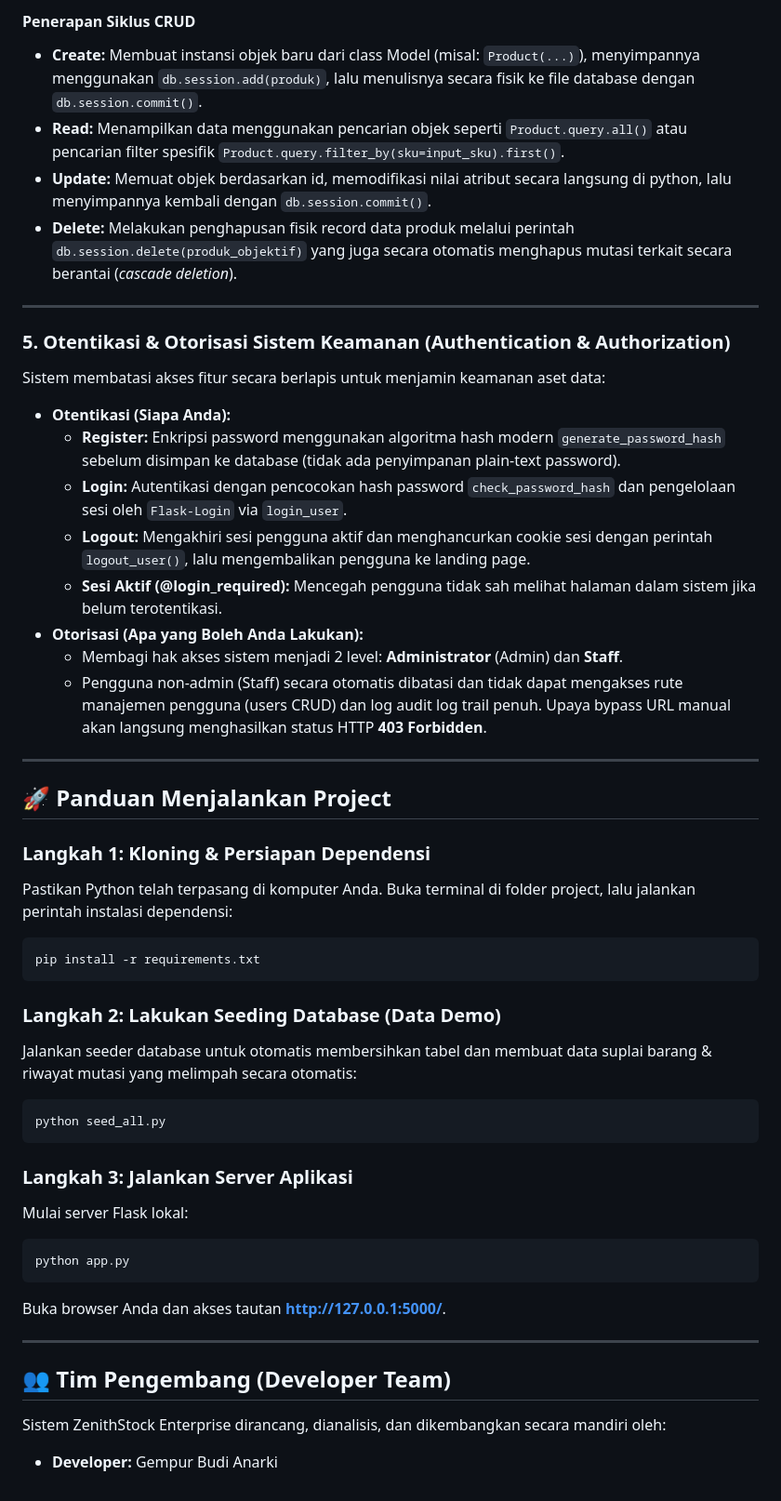
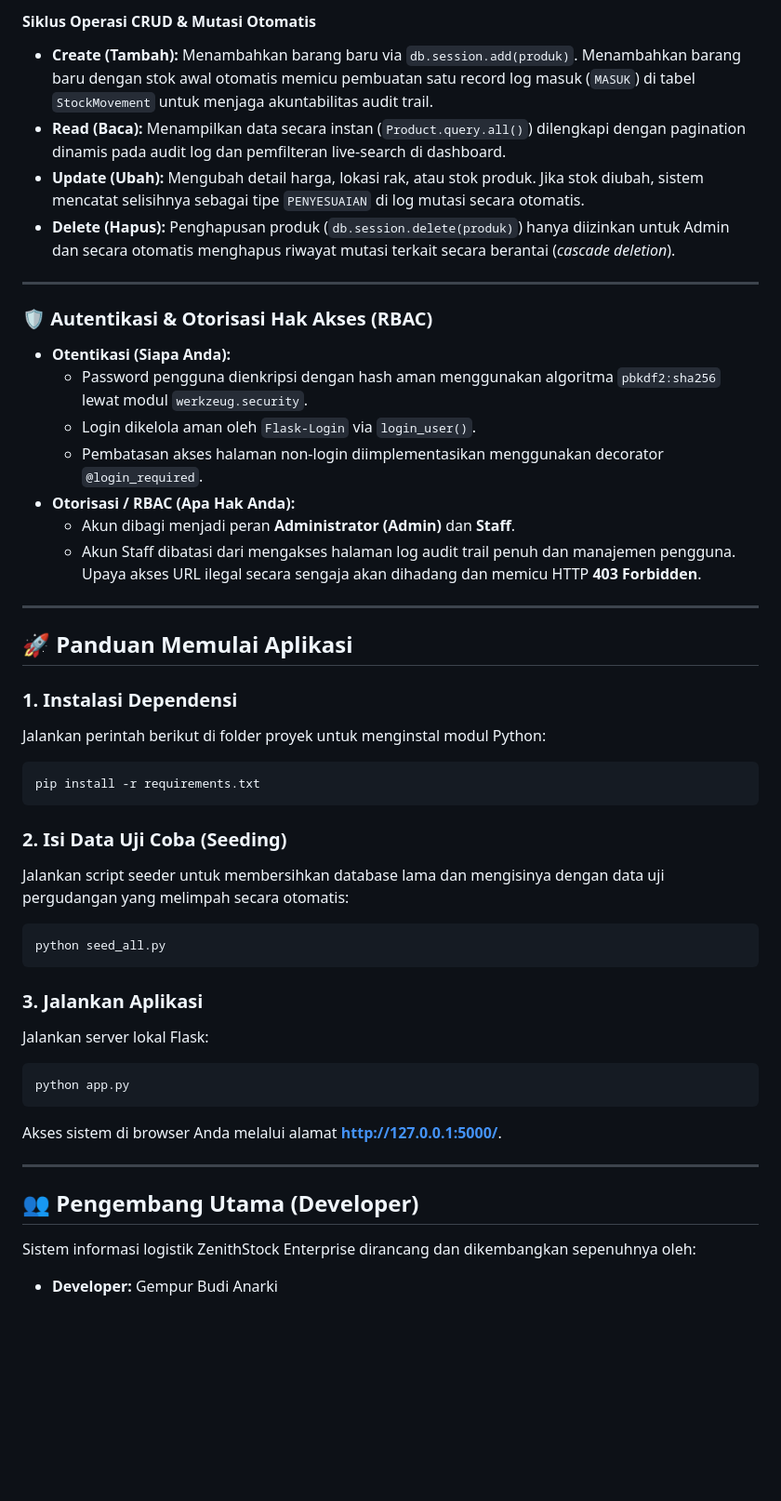
Before and after one commit to gempurbudianarki/zenithstock, a Markdown page: README.md, the part around one of its changes. Shown at 93% size. Drawn GitHub-style; blank space fills up the shorter version.

````diff
--- a/README.md
+++ b/README.md
@@ -100,50 +126,48 @@ Interaksi dengan SQLite dikelola secara murni lewat paradigma OOP (Object-Orient
 
-#### Penerapan Siklus CRUD
-* **Create:** Membuat instansi objek baru dari class Model (misal: `Product(...)`), menyimpannya menggunakan `db.session.add(produk)`, lalu menulisnya secara fisik ke file database dengan `db.session.commit()`.
-* **Read:** Menampilkan data menggunakan pencarian objek seperti `Product.query.all()` atau pencarian filter spesifik `Product.query.filter_by(sku=input_sku).first()`.
-* **Update:** Memuat objek berdasarkan id, memodifikasi nilai atribut secara langsung di python, lalu menyimpannya kembali dengan `db.session.commit()`.
-* **Delete:** Melakukan penghapusan fisik record data produk melalui perintah `db.session.delete(produk_objektif)` yang juga secara otomatis menghapus mutasi terkait secara berantai (*cascade deletion*).
+#### Siklus Operasi CRUD & Mutasi Otomatis
+* **Create (Tambah):** Menambahkan barang baru via `db.session.add(produk)`. Menambahkan barang baru dengan stok awal otomatis memicu pembuatan satu record log masuk (`MASUK`) di tabel `StockMovement` untuk menjaga akuntabilitas audit trail.
+* **Read (Baca):** Menampilkan data secara instan (`Product.query.all()`) dilengkapi dengan pagination dinamis pada audit log dan pemfilteran live-search di dashboard.
+* **Update (Ubah):** Mengubah detail harga, lokasi rak, atau stok produk. Jika stok diubah, sistem mencatat selisihnya sebagai tipe `PENYESUAIAN` di log mutasi secara otomatis.
+* **Delete (Hapus):** Penghapusan produk (`db.session.delete(produk)`) hanya diizinkan untuk Admin dan secara otomatis menghapus riwayat mutasi terkait secara berantai (*cascade deletion*).
 
 ---
 
-### 5. Otentikasi & Otorisasi Sistem Keamanan (Authentication & Authorization)
-Sistem membatasi akses fitur secara berlapis untuk menjamin keamanan aset data:
+### 🛡️ Autentikasi & Otorisasi Hak Akses (RBAC)
 * **Otentikasi (Siapa Anda):**
-  * **Register:** Enkripsi password menggunakan algoritma hash modern `generate_password_hash` sebelum disimpan ke database (tidak ada penyimpanan plain-text password).
-  * **Login:** Autentikasi dengan pencocokan hash password `check_password_hash` dan pengelolaan sesi oleh `Flask-Login` via `login_user`.
-  * **Logout:** Mengakhiri sesi pengguna aktif dan menghancurkan cookie sesi dengan perintah `logout_user()`, lalu mengembalikan pengguna ke landing page.
-  * **Sesi Aktif (@login_required):** Mencegah pengguna tidak sah melihat halaman dalam sistem jika belum terotentikasi.
-* **Otorisasi (Apa yang Boleh Anda Lakukan):**
-  * Membagi hak akses sistem menjadi 2 level: **Administrator** (Admin) dan **Staff**.
-  * Pengguna non-admin (Staff) secara otomatis dibatasi dan tidak dapat mengakses rute manajemen pengguna (users CRUD) dan log audit log trail penuh. Upaya bypass URL manual akan langsung menghasilkan status HTTP **403 Forbidden**.
+  * Password pengguna dienkripsi dengan hash aman menggunakan algoritma `pbkdf2:sha256` lewat modul `werkzeug.security`.
+  * Login dikelola aman oleh `Flask-Login` via `login_user()`.
+  * Pembatasan akses halaman non-login diimplementasikan menggunakan decorator `@login_required`.
+* **Otorisasi / RBAC (Apa Hak Anda):**
+  * Akun dibagi menjadi peran **Administrator (Admin)** dan **Staff**.
+  * Akun Staff dibatasi dari mengakses halaman log audit trail penuh dan manajemen pengguna. Upaya akses URL ilegal secara sengaja akan dihadang dan memicu HTTP **403 Forbidden**.
 
 ---
 
-## 🚀 Panduan Menjalankan Project
+## 🚀 Panduan Memulai Aplikasi
 
-### Langkah 1: Kloning & Persiapan Dependensi
-Pastikan Python telah terpasang di komputer Anda. Buka terminal di folder project, lalu jalankan perintah instalasi dependensi:
+### 1. Instalasi Dependensi
+Jalankan perintah berikut di folder proyek untuk menginstal modul Python:
 ```bash
 pip install -r requirements.txt
 ```
 
-### Langkah 2: Lakukan Seeding Database (Data Demo)
-Jalankan seeder database untuk otomatis membersihkan tabel dan membuat data suplai barang & riwayat mutasi yang melimpah secara otomatis:
+### 2. Isi Data Uji Coba (Seeding)
+Jalankan script seeder untuk membersihkan database lama dan mengisinya dengan data uji pergudangan yang melimpah secara otomatis:
 ```bash
 python seed_all.py
 ```
 
-### Langkah 3: Jalankan Server Aplikasi
-Mulai server Flask lokal:
+### 3. Jalankan Aplikasi
+Jalankan server lokal Flask:
 ```bash
 python app.py
 ```
-Buka browser Anda dan akses tautan **[http://127.0.0.1:5000/](http://127.0.0.1:5000/)**.
+Akses sistem di browser Anda melalui alamat **[http://127.0.0.1:5000/](http://127.0.0.1:5000/)**.
 
 ---
 
-## 👥 Tim Pengembang (Developer Team)
+## 👥 Pengembang Utama (Developer)
 
-Sistem ZenithStock Enterprise dirancang, dianalisis, dan dikembangkan secara mandiri oleh:
+Sistem informasi logistik ZenithStock Enterprise dirancang dan dikembangkan sepenuhnya oleh:
 
 * **Developer:** Gempur Budi Anarki
````
Also changed, not shown: other parts of README.md (+98 -72 lines).
